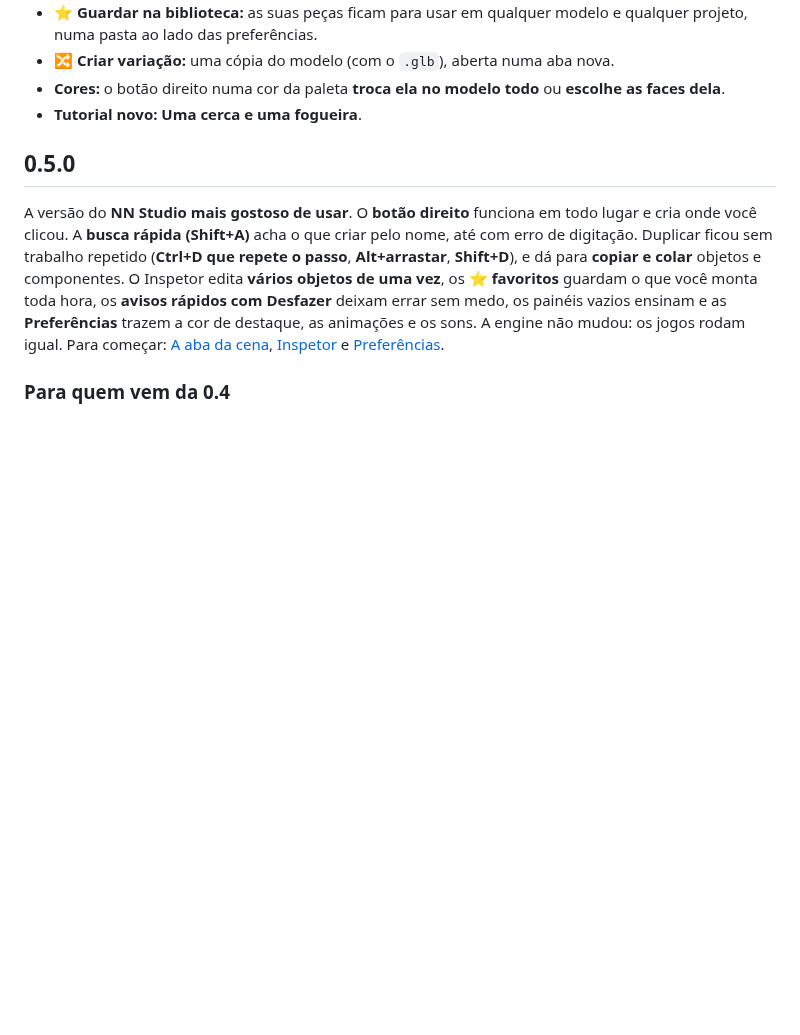
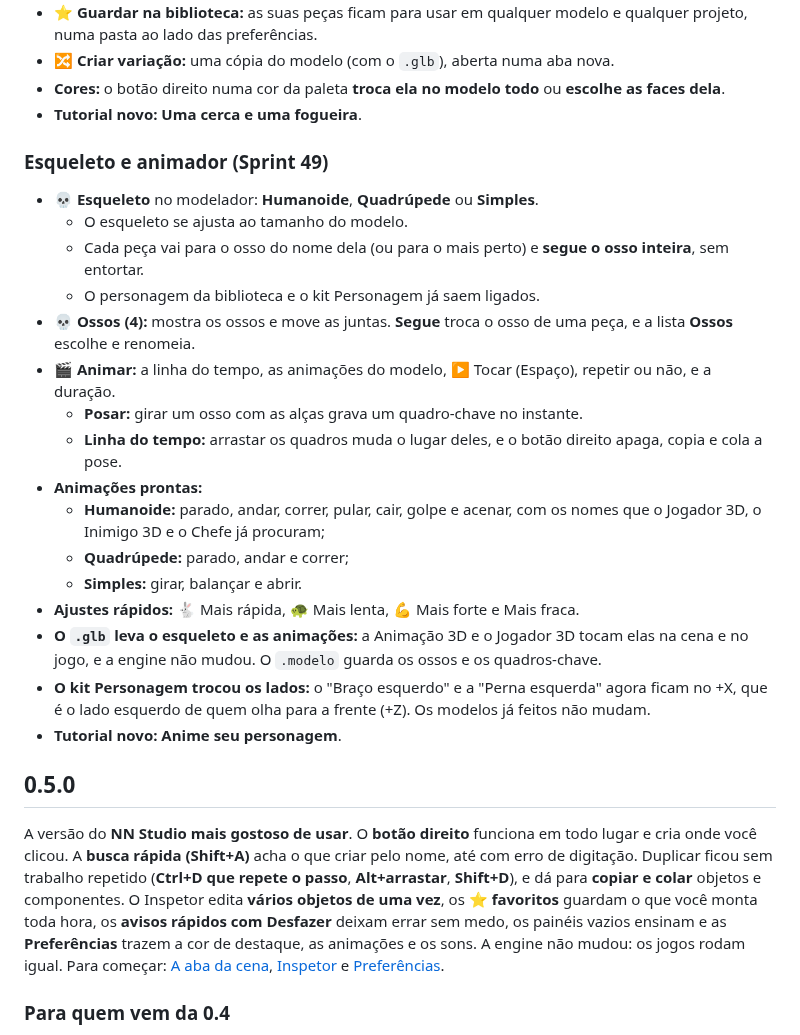
Before and after one commit to nereuneto/nn-engine, a Markdown page: CHANGELOG.md, the part around the change. Drawn GitHub-style; blank space fills up the shorter version.

```diff
--- a/CHANGELOG.md
+++ b/CHANGELOG.md
@@ -41,6 +41,25 @@ As versões seguem o [versionamento semântico](https://semver.org/lang/pt-BR/).
 - **🔀 Criar variação:** uma cópia do modelo (com o `.glb`), aberta numa aba nova.
 - **Cores:** o botão direito numa cor da paleta **troca ela no modelo todo** ou **escolhe as faces dela**.
 - **Tutorial novo:** **Uma cerca e uma fogueira**.
+
+### Esqueleto e animador (Sprint 49)
+
+- **💀 Esqueleto** no modelador: **Humanoide**, **Quadrúpede** ou **Simples**.
+  - O esqueleto se ajusta ao tamanho do modelo.
+  - Cada peça vai para o osso do nome dela (ou para o mais perto) e **segue o osso inteira**, sem entortar.
+  - O personagem da biblioteca e o kit Personagem já saem ligados.
+- **💀 Ossos (4):** mostra os ossos e move as juntas. **Segue** troca o osso de uma peça, e a lista **Ossos** escolhe e renomeia.
+- **🎬 Animar:** a linha do tempo, as animações do modelo, ▶ Tocar (Espaço), repetir ou não, e a duração.
+  - **Posar:** girar um osso com as alças grava um quadro-chave no instante.
+  - **Linha do tempo:** arrastar os quadros muda o lugar deles, e o botão direito apaga, copia e cola a pose.
+- **Animações prontas:**
+  - **Humanoide:** parado, andar, correr, pular, cair, golpe e acenar, com os nomes que o Jogador 3D, o Inimigo 3D e o Chefe já procuram;
+  - **Quadrúpede:** parado, andar e correr;
+  - **Simples:** girar, balançar e abrir.
+- **Ajustes rápidos:** 🐇 Mais rápida, 🐢 Mais lenta, 💪 Mais forte e Mais fraca.
+- **O `.glb` leva o esqueleto e as animações:** a Animação 3D e o Jogador 3D tocam elas na cena e no jogo, e a engine não mudou. O `.modelo` guarda os ossos e os quadros-chave.
+- **O kit Personagem trocou os lados:** o "Braço esquerdo" e a "Perna esquerda" agora ficam no +X, que é o lado esquerdo de quem olha para a frente (+Z). Os modelos já feitos não mudam.
+- **Tutorial novo:** **Anime seu personagem**.
 
 ## 0.5.0
 
```
Also changed, not shown: docs/studio.md (+68 -0 lines), docs/imagens/nn-studio-animador.png (added), 7 other files.
